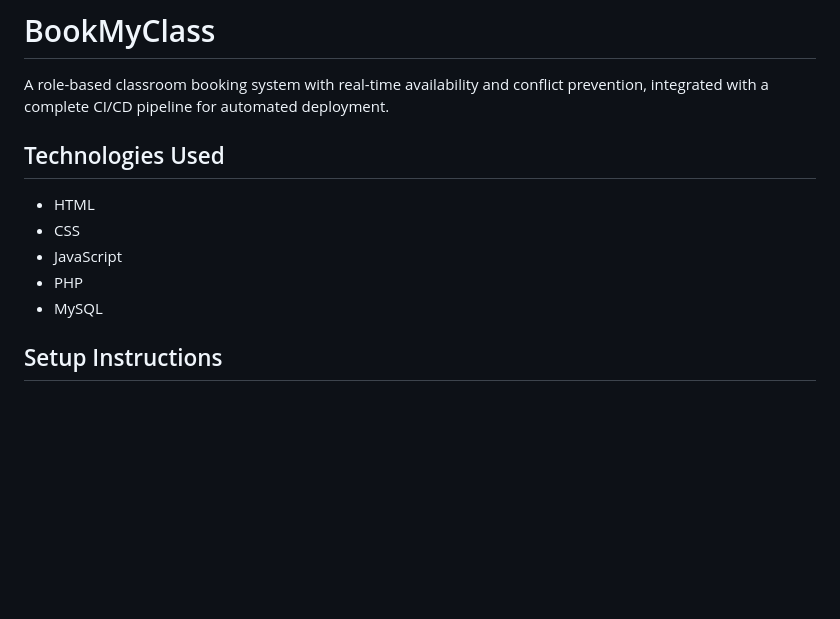
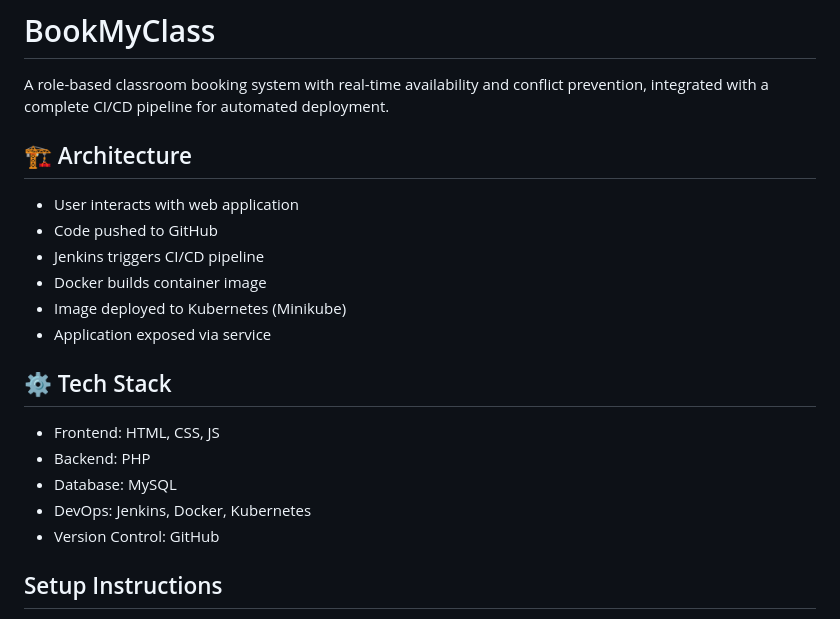
Before and after one commit to chandu91822/Bookmyclass, a Markdown page: README.md, the part around the change. Rendered like a GitHub page; blank space fills up the shorter version.

Commit message:
Revise architecture and tech stack details in README
Updated architecture and tech stack sections in README.

```diff
--- a/README.md
+++ b/README.md
@@ -2,13 +2,20 @@
 
 A role-based classroom booking system with real-time availability and conflict prevention, integrated with a complete CI/CD pipeline for automated deployment.
 
+## 🏗 Architecture
+- User interacts with web application
+- Code pushed to GitHub
+- Jenkins triggers CI/CD pipeline
+- Docker builds container image
+- Image deployed to Kubernetes (Minikube)
+- Application exposed via service
 
-## Technologies Used
-- HTML
-- CSS
-- JavaScript
-- PHP
-- MySQL
+## ⚙️ Tech Stack
+- Frontend: HTML, CSS, JS
+- Backend: PHP
+- Database: MySQL
+- DevOps: Jenkins, Docker, Kubernetes
+- Version Control: GitHub
 
 ## Setup Instructions
 
```
